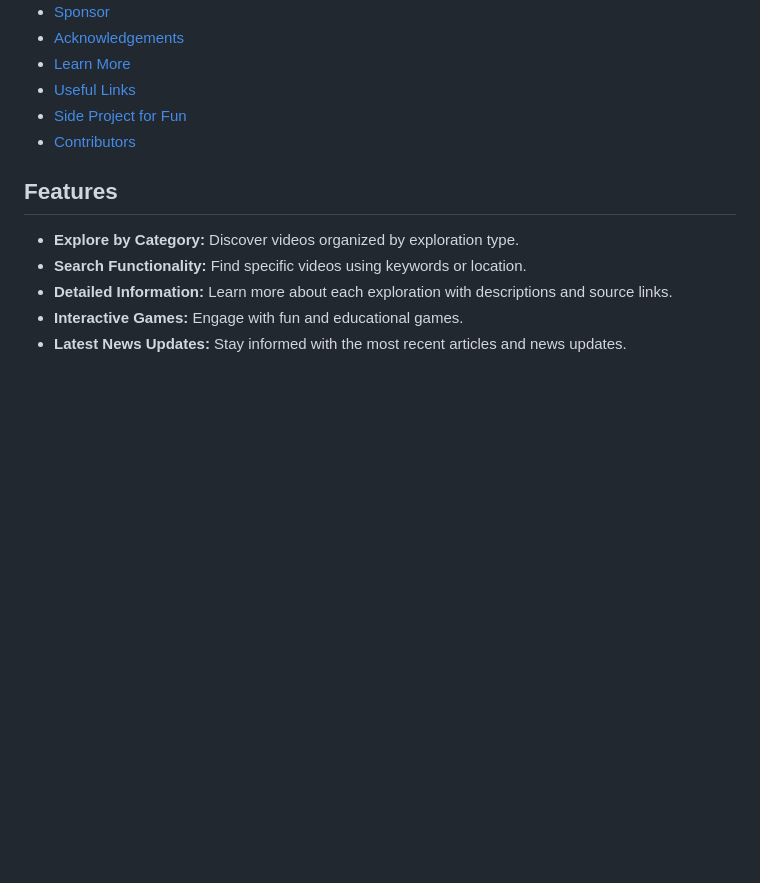
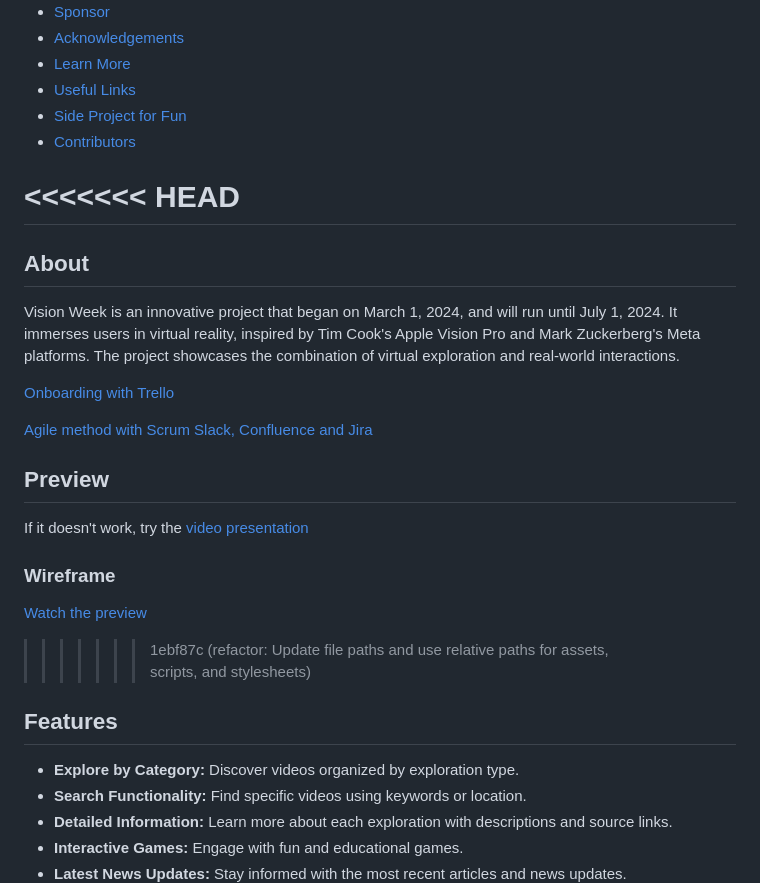
Before and after one commit to Kvnbbg/Vision-Week-Virtual-Exploration, a Markdown page: README.md, the part around the change. Rendered like a GitHub page; blank space fills up the shorter version.

```diff
--- a/README.md
+++ b/README.md
@@ -38,6 +38,27 @@ Vision Week is an innovative project that began on March 1, 2024, and will run u
 - [Side Project for Fun](#side-project-for-fun)
 - [Contributors](#contributors)
 
+<<<<<<< HEAD
+=======
+## About
+
+Vision Week is an innovative project that began on March 1, 2024, and will run until July 1, 2024. It immerses users in virtual reality, inspired by Tim Cook's Apple Vision Pro and Mark Zuckerberg's Meta platforms. The project showcases the combination of virtual exploration and real-world interactions.
+
+[Onboarding with Trello](https://trello.com/invite/b/d0s3w1dC/ATTI06fd9d3a996d76b6a64f03d769128607E026F6C8/kvnbbg-vision-week-virtual-explorat)
+
+
+[Agile method with Scrum Slack, Confluence and Jira](https://join.slack.com/t/kvnbbgworkspace/shared_invite/zt-2l36m5wvl-rhrPKr0n5O9B_flmlsQbKw)
+
+
+## Preview
+
+If it doesn't work, try the [video presentation]()
+
+### Wireframe
+
+[Watch the preview](https://www.figma.com/proto/o0QfKg0hU9gXxHe6FEoxVn/output-wireframe?node-id=1-342&t=8bEB6V7rSDwY7ISc-1&scaling=scale-down&content-scaling=fixed&page-id=0%3A)
+
+>>>>>>> 1ebf87c (refactor: Update file paths and use relative paths for assets, scripts, and stylesheets)
 ## Features
 
 - **Explore by Category:** Discover videos organized by exploration type.
```
